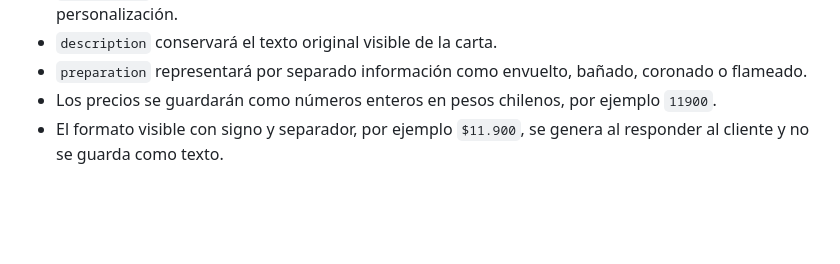
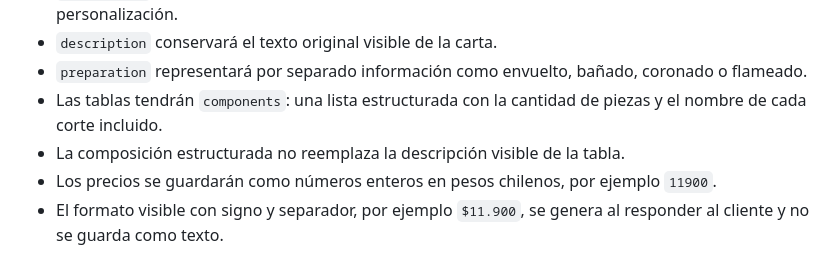
Before and after one commit to 304bxnjvv/jirensushi-whatsapp-bot, a Markdown page: docs/technical/TEC-03-estructurar-carta-comida.md, the part around the change. Drawn GitHub-style; blank space fills up the shorter version.

Commit message:
docs: structure table components

```diff
--- a/docs/technical/TEC-03-estructurar-carta-comida.md
+++ b/docs/technical/TEC-03-estructurar-carta-comida.md
@@ -24,6 +24,8 @@ Convertir la carta oficial entregada en imágenes a datos estructurados que el b
 - `ingredients` será una lista estructurada que permita identificar ingredientes durante una personalización.
 - `description` conservará el texto original visible de la carta.
 - `preparation` representará por separado información como envuelto, bañado, coronado o flameado.
+- Las tablas tendrán `components`: una lista estructurada con la cantidad de piezas y el nombre de cada corte incluido.
+- La composición estructurada no reemplaza la descripción visible de la tabla.
 - Los precios se guardarán como números enteros en pesos chilenos, por ejemplo `11900`.
 - El formato visible con signo y separador, por ejemplo `$11.900`, se genera al responder al cliente y no se guarda como texto.
 
```
